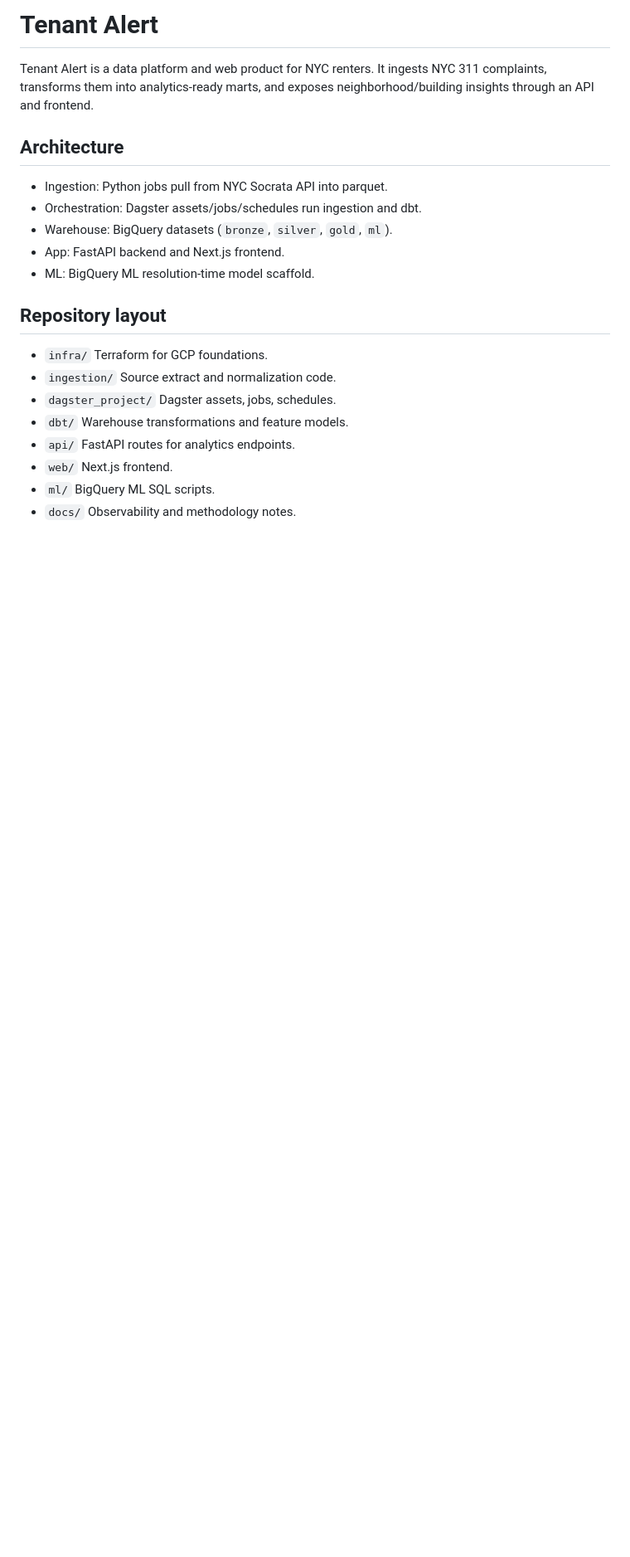
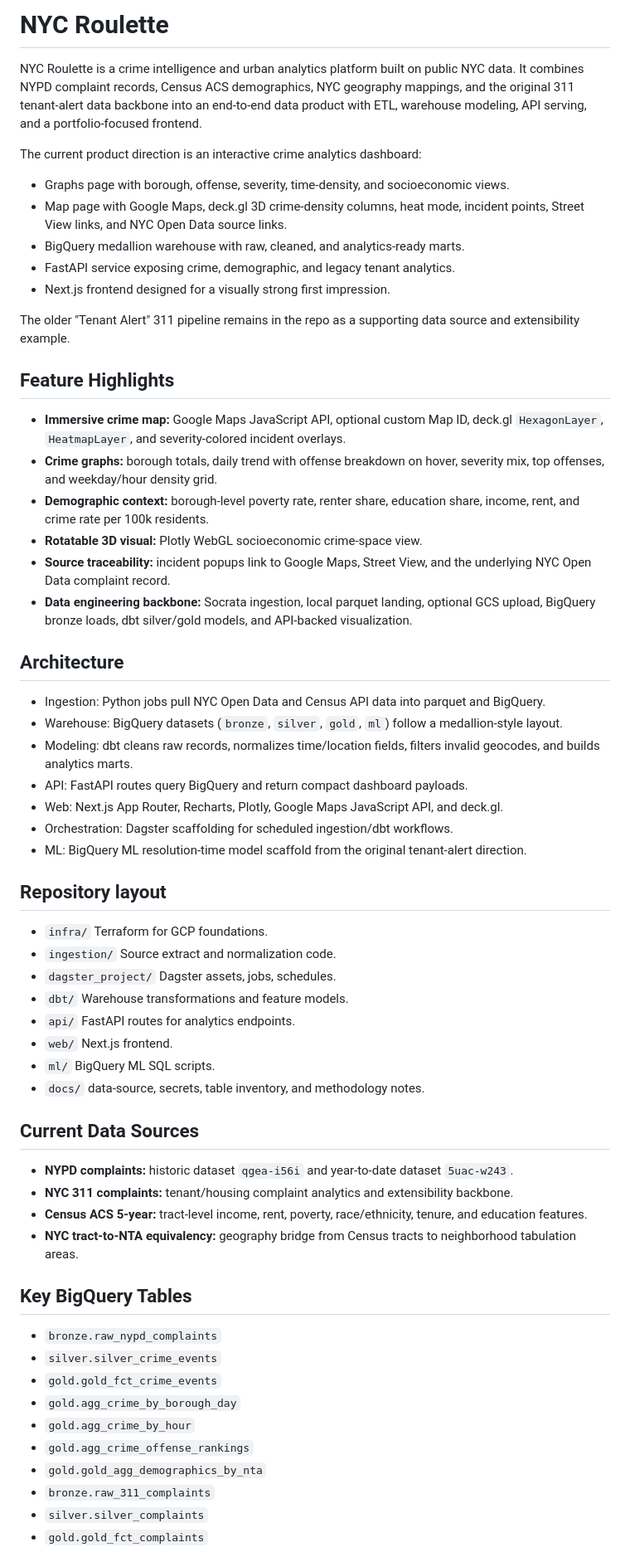
Before and after one commit to shashankshekhardehradun/Tenant-Alert, a Markdown page: README.md, the part around one of its changes. Shown at 83% size. Rendered like a GitHub page; blank space fills up the shorter version.

Commit message:
update: direction change

```diff
--- a/README.md
+++ b/README.md
@@ -1,14 +1,35 @@
-# Tenant Alert
+# NYC Roulette
 
-Tenant Alert is a data platform and web product for NYC renters. It ingests NYC 311 complaints, transforms them into analytics-ready marts, and exposes neighborhood/building insights through an API and frontend.
+NYC Roulette is a crime intelligence and urban analytics platform built on public NYC data. It combines NYPD complaint records, Census ACS demographics, NYC geography mappings, and the original 311 tenant-alert data backbone into an end-to-end data product with ETL, warehouse modeling, API serving, and a portfolio-focused frontend.
+
+The current product direction is an interactive crime analytics dashboard:
+
+- Graphs page with borough, offense, severity, time-density, and socioeconomic views.
+- Map page with Google Maps, deck.gl 3D crime-density columns, heat mode, incident points, Street View links, and NYC Open Data source links.
+- BigQuery medallion warehouse with raw, cleaned, and analytics-ready marts.
+- FastAPI service exposing crime, demographic, and legacy tenant analytics.
+- Next.js frontend designed for a visually strong first impression.
+
+The older "Tenant Alert" 311 pipeline remains in the repo as a supporting data source and extensibility example.
+
+## Feature Highlights
+
+- **Immersive crime map:** Google Maps JavaScript API, optional custom Map ID, deck.gl `HexagonLayer`, `HeatmapLayer`, and severity-colored incident overlays.
+- **Crime graphs:** borough totals, daily trend with offense breakdown on hover, severity mix, top offenses, and weekday/hour density grid.
+- **Demographic context:** borough-level poverty rate, renter share, education share, income, rent, and crime rate per 100k residents.
+- **Rotatable 3D visual:** Plotly WebGL socioeconomic crime-space view.
+- **Source traceability:** incident popups link to Google Maps, Street View, and the underlying NYC Open Data complaint record.
+- **Data engineering backbone:** Socrata ingestion, local parquet landing, optional GCS upload, BigQuery bronze loads, dbt silver/gold models, and API-backed visualization.
 
 ## Architecture
 
-- Ingestion: Python jobs pull from NYC Socrata API into parquet.
-- Orchestration: Dagster assets/jobs/schedules run ingestion and dbt.
-- Warehouse: BigQuery datasets (`bronze`, `silver`, `gold`, `ml`).
-- App: FastAPI backend and Next.js frontend.
-- ML: BigQuery ML resolution-time model scaffold.
+- Ingestion: Python jobs pull NYC Open Data and Census API data into parquet and BigQuery.
+- Warehouse: BigQuery datasets (`bronze`, `silver`, `gold`, `ml`) follow a medallion-style layout.
+- Modeling: dbt cleans raw records, normalizes time/location fields, filters invalid geocodes, and builds analytics marts.
+- API: FastAPI routes query BigQuery and return compact dashboard payloads.
+- Web: Next.js App Router, Recharts, Plotly, Google Maps JavaScript API, and deck.gl.
+- Orchestration: Dagster scaffolding for scheduled ingestion/dbt workflows.
+- ML: BigQuery ML resolution-time model scaffold from the original tenant-alert direction.
 
 ## Repository layout
 
@@ -19,4 +40,25 @@ Tenant Alert is a data platform and web product for NYC renters. It ingests NYC
 - `api/` FastAPI routes for analytics endpoints.
 - `web/` Next.js frontend.
 - `ml/` BigQuery ML SQL scripts.
-- `docs/` Observability and methodology notes.
+- `docs/` data-source, secrets, table inventory, and methodology notes.
+
+## Current Data Sources
+
+- **NYPD complaints:** historic dataset `qgea-i56i` and year-to-date dataset `5uac-w243`.
+- **NYC 311 complaints:** tenant/housing complaint analytics and extensibility backbone.
+- **Census ACS 5-year:** tract-level income, rent, poverty, race/ethnicity, tenure, and education features.
+- **NYC tract-to-NTA equivalency:** geography bridge from Census tracts to neighborhood tabulation areas.
+
+## Key BigQuery Tables
+
+- `bronze.raw_nypd_complaints`
+- `silver.silver_crime_events`
+- `gold.gold_fct_crime_events`
+- `gold.agg_crime_by_borough_day`
+- `gold.agg_crime_by_hour`
+- `gold.agg_crime_offense_rankings`
+- `gold.gold_agg_demographics_by_nta`
+- `bronze.raw_311_complaints`
+- `silver.silver_complaints`
+- `gold.gold_fct_complaints`
+
```
Also changed, not shown: other parts of README.md (+68 -41 lines).
